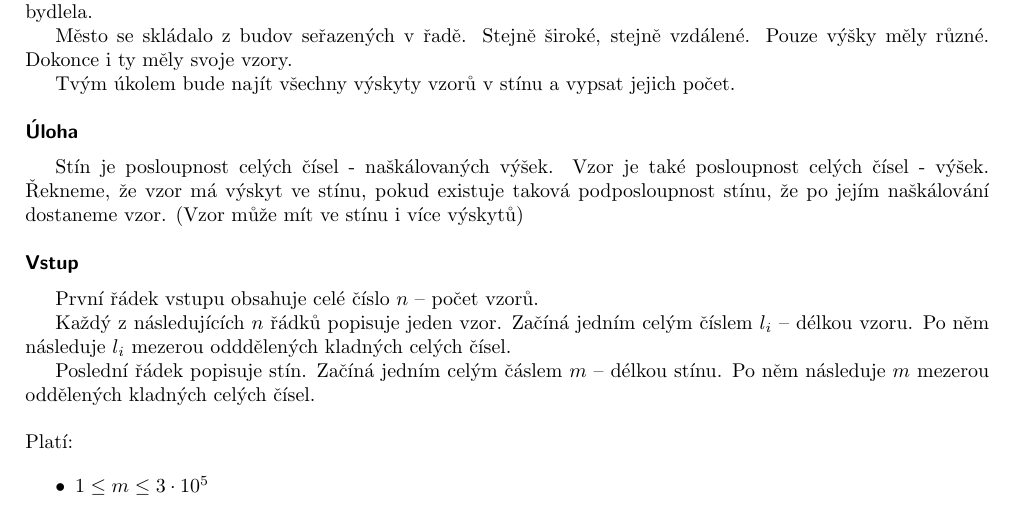
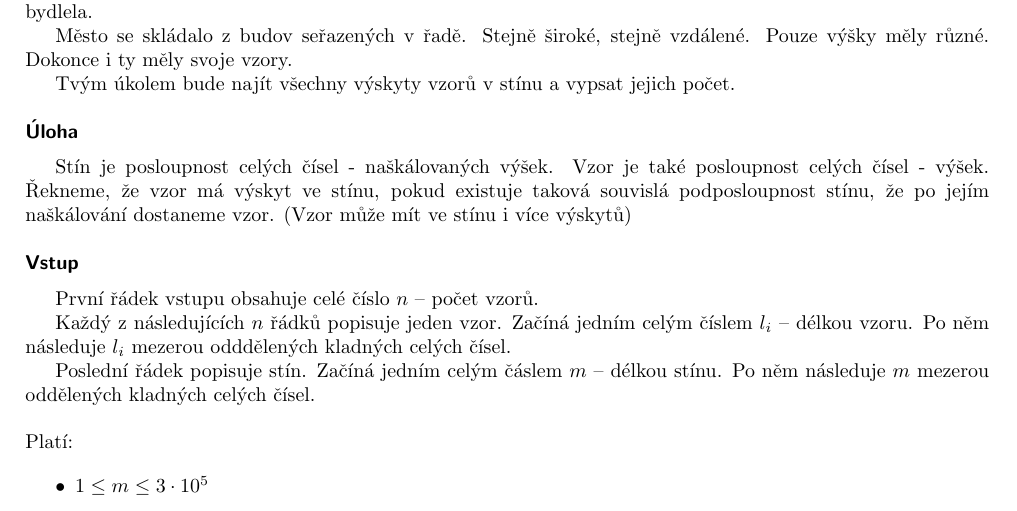
Before and after one commit to trojsten/vpcpc, a LaTeX document (statements/src/lang-cz/day-sk/shades.tex): part of the page, cut so that both start at the same text. Compiled offline with pdfLaTeX.

Commit message:
Fixed consecutive subsequence in czech statement of problem shades

```diff
--- a/statements/src/lang-cz/day-sk/shades.tex
+++ b/statements/src/lang-cz/day-sk/shades.tex
@@ -30,7 +30,7 @@ Tvým úkolem bude najít všechny výskyty vzorů v stínu a vypsat jejich poč
 Stín je posloupnost celých čísel - naškálovaných výšek.
 Vzor je také posloupnost celých čísel - výšek.
 Řekneme, že vzor má výskyt ve stínu,
-pokud existuje taková podposloupnost stínu,
+pokud existuje taková souvislá podposloupnost stínu,
 že po jejím naškálování dostaneme vzor.
 (Vzor může mít ve stínu i více výskytů)
 
```
